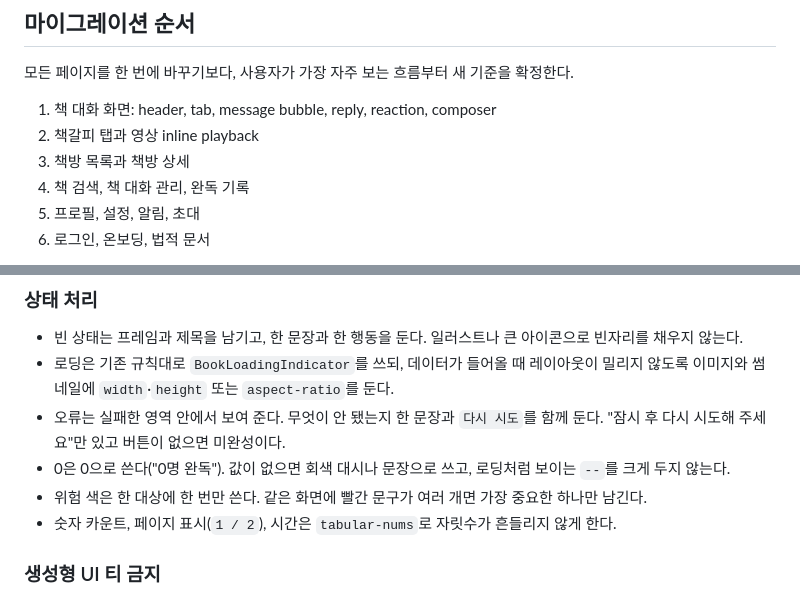
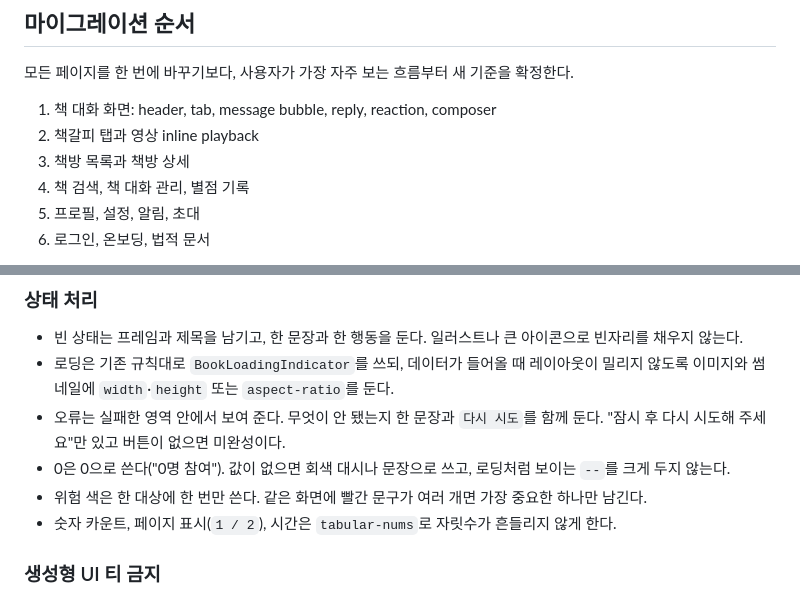
Before and after one commit to m9-m9/talkhugam, a Markdown page: design.md, 2 parts joined by grey strips. GitHub-like rendering.

```diff
--- a/design.md
+++ b/design.md
@@ -159,7 +159,7 @@ SEED는 접근성과 상호작용의 기반으로 사용하되, 기본 시각
 1. 책 대화 화면: header, tab, message bubble, reply, reaction, composer
 2. 책갈피 탭과 영상 inline playback
 3. 책방 목록과 책방 상세
-4. 책 검색, 책 대화 관리, 완독 기록
+4. 책 검색, 책 대화 관리, 별점 기록
 5. 프로필, 설정, 알림, 초대
 6. 로그인, 온보딩, 법적 문서
 
@@ -219,7 +219,7 @@ SEED는 접근성과 상호작용의 기반으로 사용하되, 기본 시각
 - 빈 상태는 프레임과 제목을 남기고, 한 문장과 한 행동을 둔다. 일러스트나 큰 아이콘으로 빈자리를 채우지 않는다.
 - 로딩은 기존 규칙대로 `BookLoadingIndicator`를 쓰되, 데이터가 들어올 때 레이아웃이 밀리지 않도록 이미지와 썸네일에 `width`·`height` 또는 `aspect-ratio`를 둔다.
 - 오류는 실패한 영역 안에서 보여 준다. 무엇이 안 됐는지 한 문장과 `다시 시도`를 함께 둔다. "잠시 후 다시 시도해 주세요"만 있고 버튼이 없으면 미완성이다.
-- 0은 0으로 쓴다("0명 완독"). 값이 없으면 회색 대시나 문장으로 쓰고, 로딩처럼 보이는 `--`를 크게 두지 않는다.
+- 0은 0으로 쓴다("0명 참여"). 값이 없으면 회색 대시나 문장으로 쓰고, 로딩처럼 보이는 `--`를 크게 두지 않는다.
 - 위험 색은 한 대상에 한 번만 쓴다. 같은 화면에 빨간 문구가 여러 개면 가장 중요한 하나만 남긴다.
 - 숫자 카운트, 페이지 표시(`1 / 2`), 시간은 `tabular-nums`로 자릿수가 흔들리지 않게 한다.
 
```
Also changed, not shown: openwiki/product-flows.md (+3 -3 lines), openwiki/quickstart.md (+2 -2 lines).
